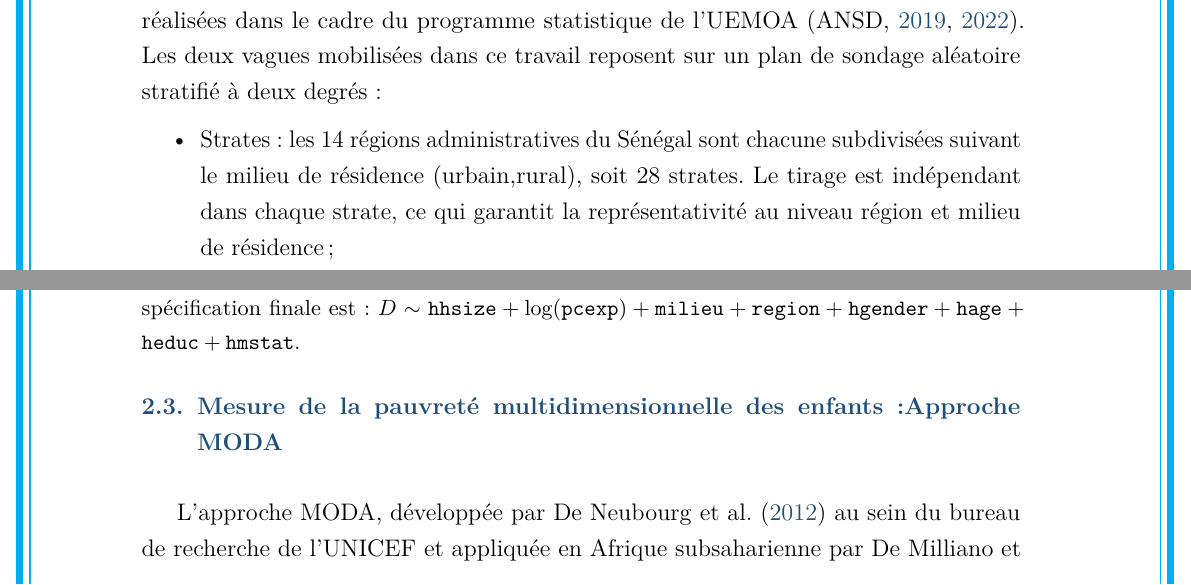
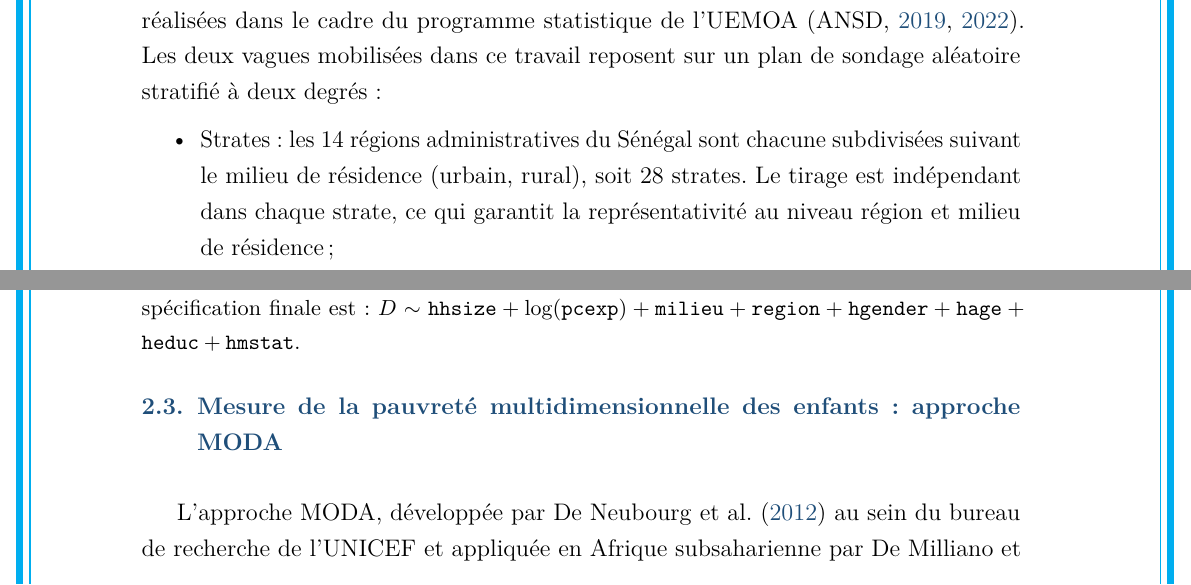
Before and after one commit to JODRAFF9/MEMOIRE, a LaTeX document (latex/main.tex, which reads latex/chapitres/chapitre2.tex): two parts of pages 21 and 23 of 68, joined at a grey line, cut so that both start at the same text. Compiled offline with pdfLaTeX.

Commit message:
Corriger deux coquilles dans le chapitre méthodologique
- Titre : « ... des enfants : approche MODA » (espace après le deux-points)
- Strates : « (urbain, rural) » (espace après la virgule)

Co-Authored-By: Claude Opus 4.8 <noreply@anthropic.com>
Claude-Session: https://claude.ai/code/session_01837AJxDdpW6rUH9DV9QD1H

```diff
--- a/latex/chapitres/chapitre2.tex
+++ b/latex/chapitres/chapitre2.tex
@@ -177,7 +177,7 @@ tout en évitant d'inclure des variables potentiellement affectées par le trait
 \end{table}
 
 % ─────────────────────────────────────────────────────────────────────────────
-\subsection{Mesure de la pauvreté multidimensionnelle des enfants :Approche MODA}
+\subsection{Mesure de la pauvreté multidimensionnelle des enfants : approche MODA}
 % ─────────────────────────────────────────────────────────────────────────────
 
 L'approche MODA, développée par \textcite{deneubourg2012} au sein du bureau
```
Also changed, not shown: latex/main.pdf, latex/chapitres/chapitre2.tex (2 more changed lines).
